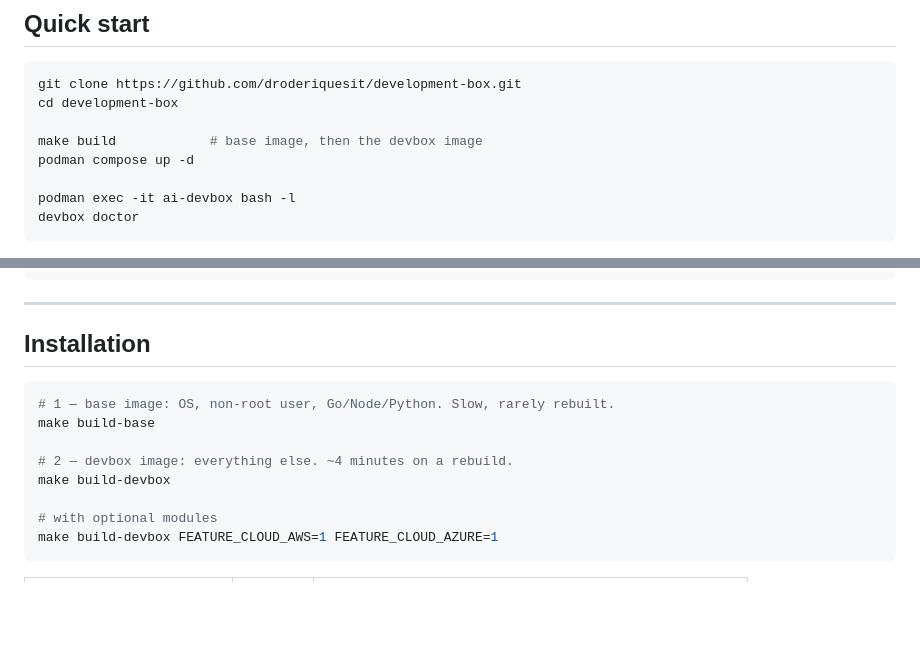
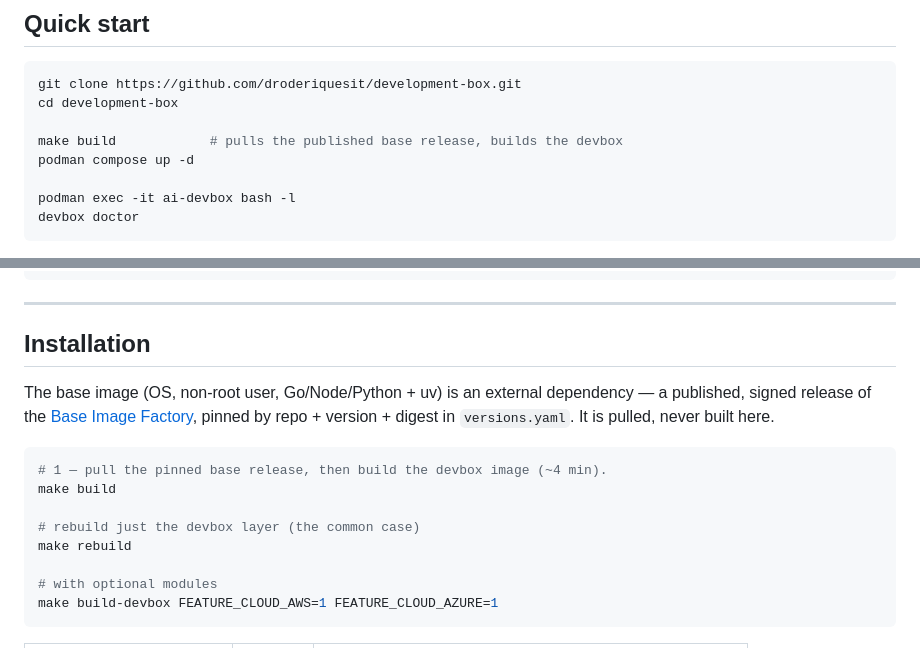
Before and after one commit to droderiquesit/development-box, a Markdown page: README.md, 2 parts joined by grey strips. Drawn GitHub-style; folded sections open; blank space fills up the shorter version.

Commit message:
docs: README build instructions reflect the external base model (#14)
The Quick start and Installation sections still described building the
base image locally (make build-base). The base is now a published Base
Image Factory release, pulled — never built — from this repository.

Co-authored-by: Claude <noreply@anthropic.com>

````diff
--- a/README.md
+++ b/README.md
@@ -50,7 +50,7 @@ via `devbox doctor` · centrally governed · model-agnostic.
 git clone https://github.com/droderiquesit/development-box.git
 cd development-box
 
-make build            # base image, then the devbox image
+make build            # pulls the published base release, builds the devbox
 podman compose up -d
 
 podman exec -it ai-devbox bash -l
@@ -120,12 +120,17 @@ podman machine start
 
 ## Installation
 
+The base image (OS, non-root user, Go/Node/Python + uv) is an external
+dependency — a published, signed release of the [Base Image
+Factory](https://github.com/droderiquesit/ai-devbox), pinned by
+repo + version + digest in `versions.yaml`. It is pulled, never built here.
+
 ```bash
-# 1 — base image: OS, non-root user, Go/Node/Python. Slow, rarely rebuilt.
-make build-base
+# 1 — pull the pinned base release, then build the devbox image (~4 min).
+make build
 
-# 2 — devbox image: everything else. ~4 minutes on a rebuild.
-make build-devbox
+# rebuild just the devbox layer (the common case)
+make rebuild
 
 # with optional modules
 make build-devbox FEATURE_CLOUD_AWS=1 FEATURE_CLOUD_AZURE=1
````
